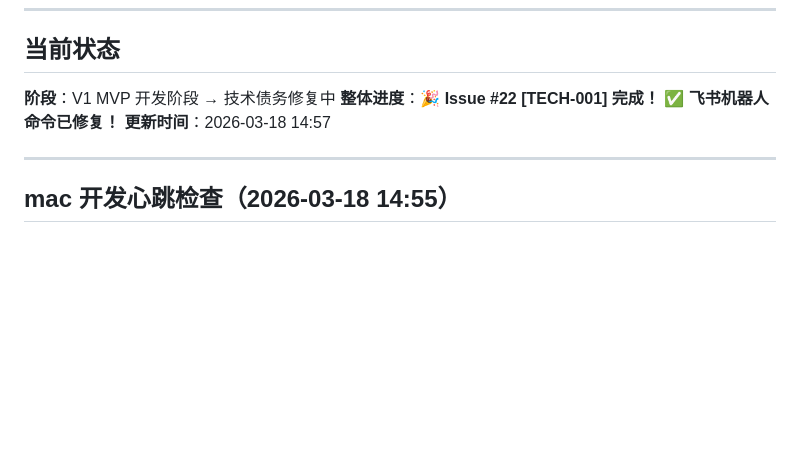
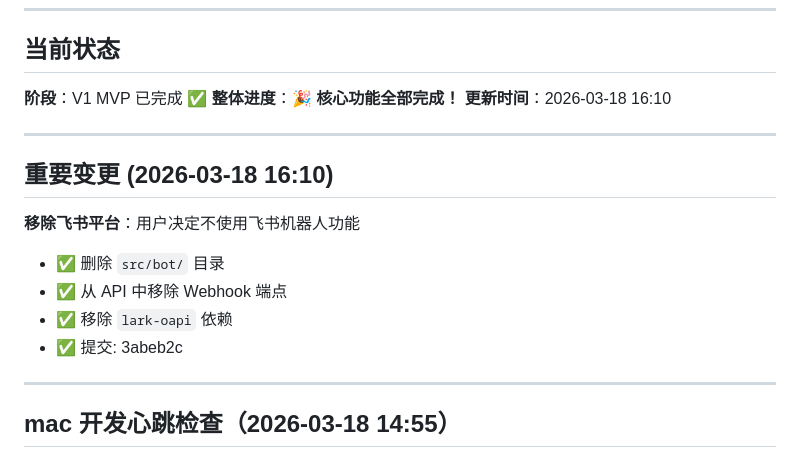
Before and after one commit to raindaywhu/AlphaPilot, a Markdown page: PROGRESS.md, the part around the change. Drawn GitHub-style; blank space fills up the shorter version.

Commit message:
docs: 更新项目状态 - 移除飞书平台

```diff
--- a/PROGRESS.md
+++ b/PROGRESS.md
@@ -9,9 +9,19 @@
 
 ## 当前状态
 
-**阶段**：V1 MVP 开发阶段 → 技术债务修复中
-**整体进度**：🎉 **Issue #22 [TECH-001] 完成！** ✅ **飞书机器人命令已修复！**
-**更新时间**：2026-03-18 14:57
+**阶段**：V1 MVP 已完成 ✅
+**整体进度**：🎉 **核心功能全部完成！**
+**更新时间**：2026-03-18 16:10
+
+---
+
+## 重要变更 (2026-03-18 16:10)
+
+**移除飞书平台**：用户决定不使用飞书机器人功能
+- ✅ 删除 `src/bot/` 目录
+- ✅ 从 API 中移除 Webhook 端点
+- ✅ 移除 `lark-oapi` 依赖
+- ✅ 提交: 3abeb2c
 
 ---
 
```
